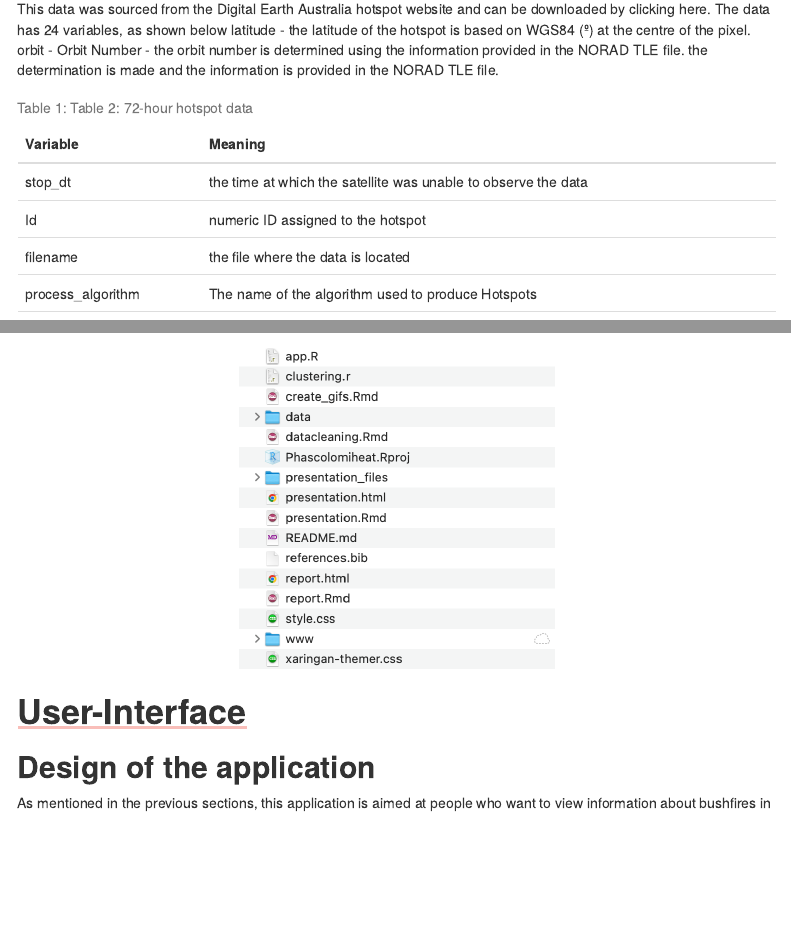
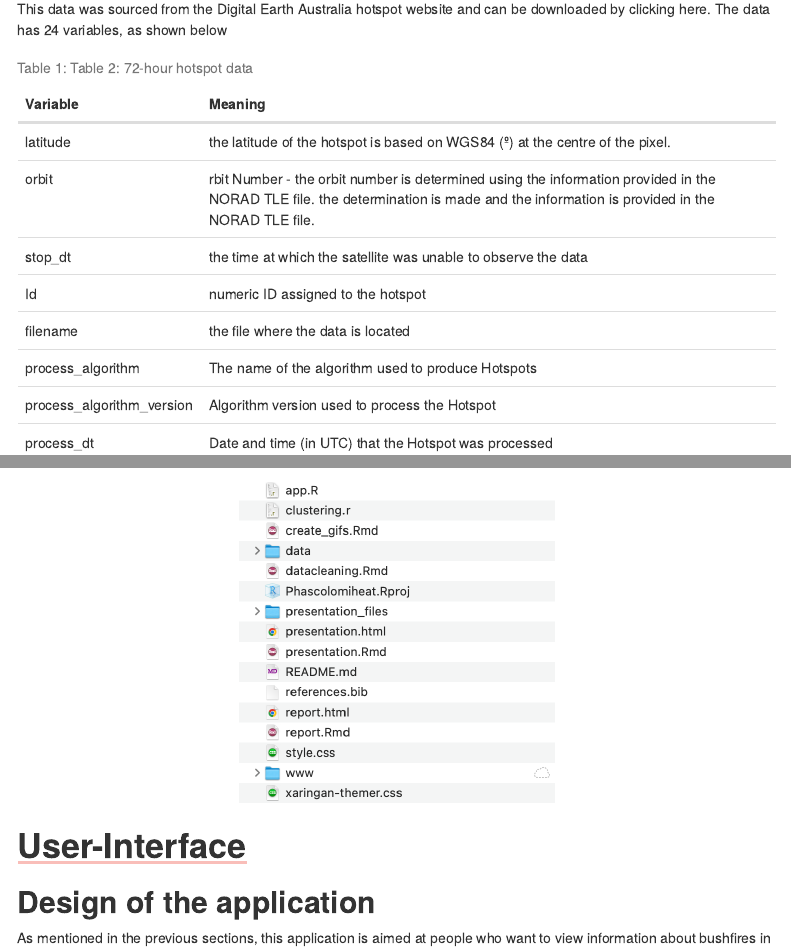
Before and after one commit to wyrbbd/Phascolomiheat, an R Markdown document (report.Rmd): the page in a window 1100 px wide, from 1980 px down, and a second part further down, joined at a grey line. Rendered offline with R 4.5, knitr and Pandoc, with nearby package versions; some code elsewhere in the file could not run offline; menus at the side of the page are left out.

Commit message:
report table change

````diff
--- a/report.Rmd
+++ b/report.Rmd
@@ -97,12 +97,12 @@ The data analysis below is based on map data for Victoria, Australia, sourced fr
 ### 72-hour hotspot data
 
 This data was sourced from the Digital Earth Australia hotspot website and can be downloaded by clicking here. The data has 24 variables, as shown below
-latitude - the latitude of the hotspot is based on WGS84 (º) at the centre of the pixel.
-orbit - Orbit Number - the orbit number is determined using the information provided in the NORAD TLE file. the determination is made and the information is provided in the NORAD TLE file.
 
 ```{r}
 tribble(
   ~Variable, ~Meaning,
+  "latitude","the latitude of the hotspot is based on WGS84 (º) at the centre of the pixel.",
+  "orbit","rbit Number - the orbit number is determined using the information provided in the NORAD TLE file. the determination is made and the information is provided in the NORAD TLE file.",
   "stop_dt",   "the time at which the satellite was unable to observe the data  ",
   "Id",   "numeric ID assigned to the hotspot ",
   "filename",    "the file where the data is located",
````
